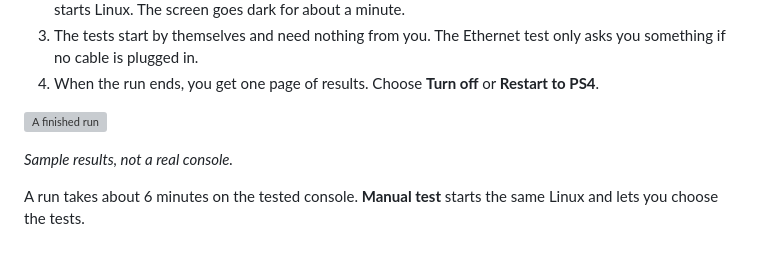
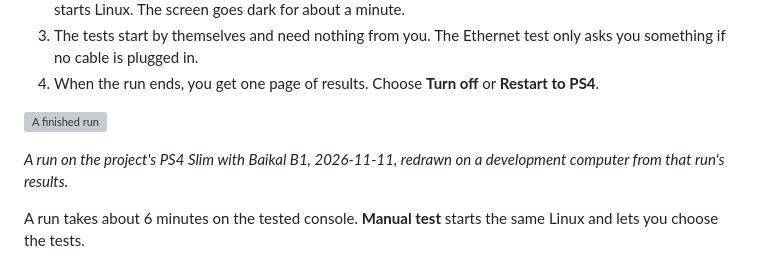
Before and after one commit to meerzulee/linux-psx, a Markdown page: manual/06-diagnostix.md, the part around the change. GitHub-like rendering; grey boxes are pictures that could not be loaded.

```diff
--- a/manual/06-diagnostix.md
+++ b/manual/06-diagnostix.md
@@ -42,7 +42,7 @@ The home screen shows the console's southbridge and firmware, and what this vers
 
 ![A finished run](images/diagnostix-app-finished.webp)
 
-_Sample results, not a real console._
+_A run on the project's PS4 Slim with Baikal B1, 2026-11-11, redrawn on a development computer from that run's results._
 
 A run takes about 6 minutes on the tested console. **Manual test** starts the same Linux and lets you choose the tests.
 
```
Also changed, not shown: README.md (+23 -20 lines), docs/images/README.md (+3 -3 lines), docs/images/diagnostix-app-finished.png, 1 other file.
